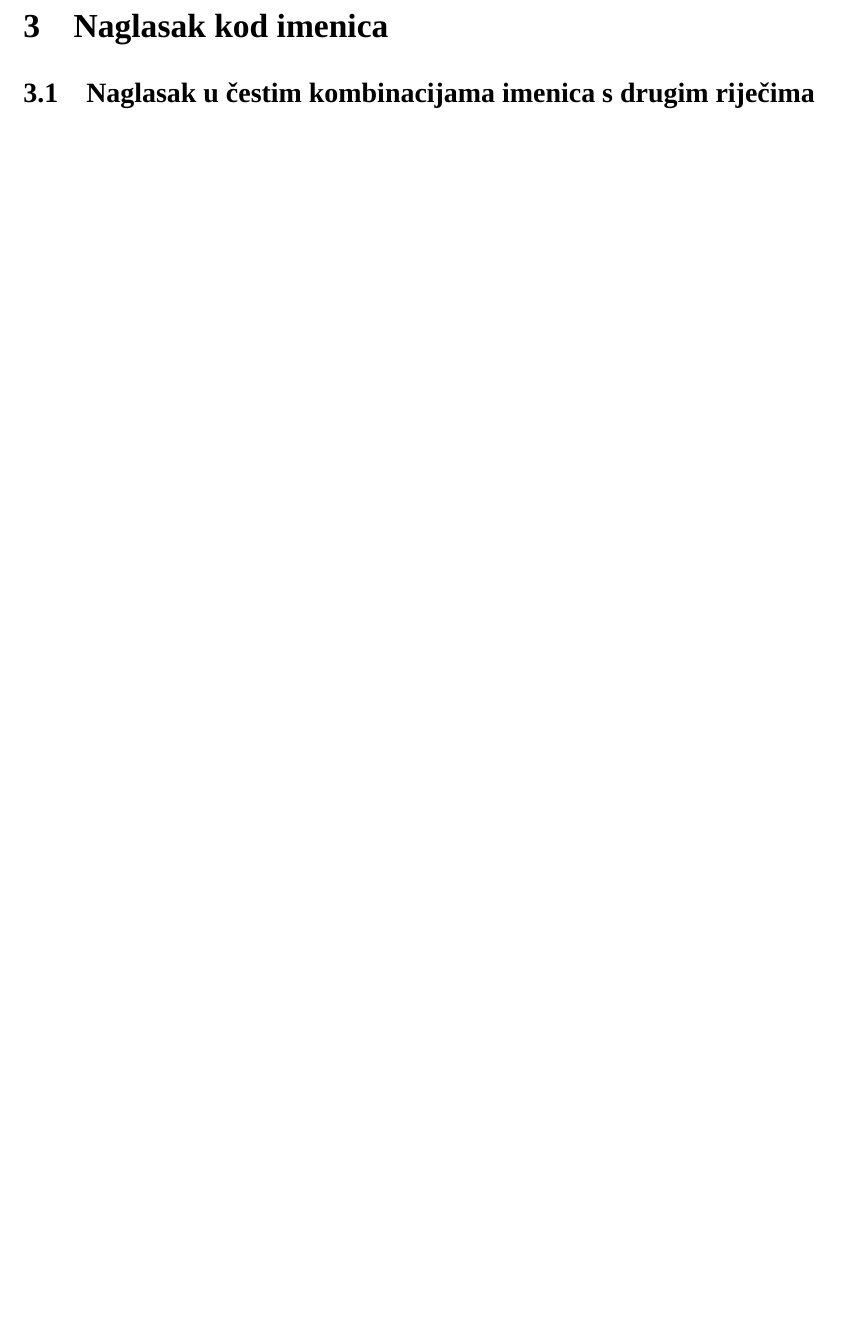
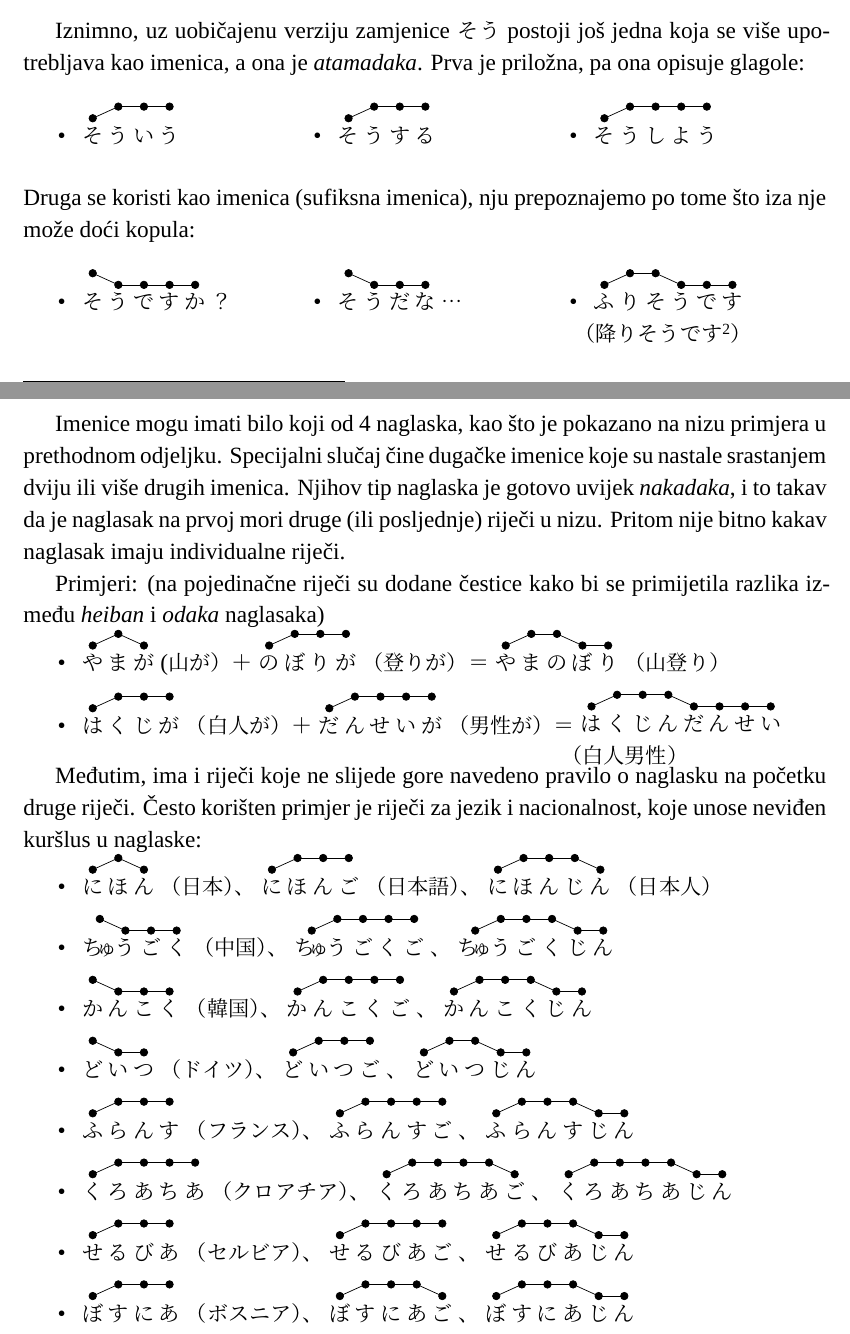
Before and after one commit to mrlovre/pitch-accent, a LaTeX document (document.tex): part of page 8 of 8 before the commit and two parts of pages 7 and 8 of 9 after it, the two joined at a grey line, cut at the place of the change, the shorter picture padded with empty space. Compiled offline with XeLaTeX; a missing font is replaced by an installed copy or a similar font.

Commit message:
naglasak kod imenica

```diff
--- a/document.tex
+++ b/document.tex
@@ -372,7 +372,50 @@
 			\end{multicols}
 	\end{enumerate}
 
-	\section*{Coming up next...}
+	Iznimno, uz uobičajenu verziju zamjenice そう postoji još jedna koja se više upotrebljava kao imenica, a ona je \textit{atamadaka}.
+	Prva je priložna, pa ona opisuje glagole:
+	\begin{itemize}
+		\begin{multicols}{3}
+			\item \pitch{そ/0,う/1,い/1,う/1}
+			\item \pitch{そ/0,う/1,す/1,る/1}
+			\item \pitch{そ/0,う/1,し/1,よ/1,う/1}
+		\end{multicols}
+	\end{itemize}
+	Druga se koristi kao imenica (sufiksna imenica), nju prepoznajemo po tome što iza nje može doći kopula:
+	\begin{itemize}
+		\begin{multicols}{3}
+			\item \pitch{そ/1,う/0,で/0,す/0,か/0}？
+			\item \pitch{そ/1,う/0,だ/0,な/0}…
+			\item \pitch{ふ/0,り/1,そ/1,う/0,で/0,す/0}\\（降りそうです\footnote{više o promjeni naglasaka kod glagola kasnije}）
+		\end{multicols}
+	\end{itemize}
+
+
 	\section{Naglasak kod imenica}
+	Imenice mogu imati bilo koji od 4 naglaska, kao što je pokazano na nizu primjera u prethodnom odjeljku.
+	Specijalni slučaj čine dugačke imenice koje su nastale srastanjem dviju ili više drugih imenica.
+	Njihov tip naglaska je gotovo uvijek \textit{nakadaka}, i to takav da je naglasak na prvoj mori druge (ili posljednje) riječi u nizu.
+	Pritom nije bitno kakav naglasak imaju individualne riječi.
+
+	Primjeri: (na pojedinačne riječi su dodane čestice kako bi se primijetila razlika između \textit{heiban} i \textit{odaka} naglasaka)
+	\begin{itemize}
+		\item \pitch{や/0,ま/1,が/0}(山が）＋\pitch{の/0,ぼ/1,り/1,が/1}（登りが）＝\pitch{や/0,ま/1,の/1,ぼ/0,り/0}（山登り）
+		\item \pitch{は/0,く/1,じ/1,が/1}（白人が）＋\pitch{だ/0,ん/1,せ/1,い/1,が/1}（男性が）＝%
+		\begin{minipage}{3cm}\pitch{は/0,く/1,じ/1,ん/1,だ/0,ん/0,せ/0,い/0}\\（白人男性）\end{minipage}
+	\end{itemize}
+
+	Međutim, ima i riječi koje ne slijede gore navedeno pravilo o naglasku na početku druge riječi.
+	Često korišten primjer je riječi za jezik i nacionalnost, koje unose neviđen kuršlus u naglaske:
+	\begin{itemize}
+		\item \pitch{に/0,ほ/1,ん/0}（日本）、\pitch{に/0,ほ/1,ん/1,ご/1}（日本語）、\pitch{に/0,ほ/1,ん/1,じ/1,ん/0}（日本人）
+		\item \pitch{ち\m{ゅ}/1,う/0,ご/0,く/0}（中国）、\pitch{ち\m{ゅ}/0,う/1,ご/1,く/1,ご/1}、\pitch{ち\m{ゅ}/0,う/1,ご/1,く/1,じ/0,ん/0}
+		\item \pitch{か/1,ん/0,こ/0,く/0}（韓国）、\pitch{か/0,ん/1,こ/1,く/1,ご/1}、\pitch{か/0,ん/1,こ/1,く/1,じ/0,ん/0}
+		\item \pitch{ど/1,い/0,つ/0}（ドイツ）、\pitch{ど/0,い/1,つ/1,ご/1}、\pitch{ど/0,い/1,つ/1,じ/0,ん/0}
+		\item \pitch{ふ/0,ら/1,ん/1,す/1}（フランス）、\pitch{ふ/0,ら/1,ん/1,す/1,ご/1}、\pitch{ふ/0,ら/1,ん/1,す/1,じ/0,ん/0}
+		\item \pitch{く/0,ろ/1,あ/1,ち/1,あ/1}（クロアチア）、\pitch{く/0,ろ/1,あ/1,ち/1,あ/1,ご/0}、\pitch{く/0,ろ/1,あ/1,ち/1,あ/1,じ/0,ん/0}
+		\item \pitch{せ/0,る/1,び/1,あ/1}（セルビア）、\pitch{せ/0,る/1,び/1,あ/1,ご/1}、\pitch{せ/0,る/1,び/1,あ/1,じ/0,ん/0}
+		\item \pitch{ぼ/0,す/1,に/1,あ/1}（ボスニア）、\pitch{ぼ/0,す/1,に/1,あ/1,ご/0}、\pitch{ぼ/0,す/1,に/1,あ/1,じ/0,ん/0}
+	\end{itemize}
+
 	\subsection{Naglasak u čestim kombinacijama imenica s drugim riječima}
 
```
Also changed, not shown: document.pdf, document.tex (1 more changed lines).
